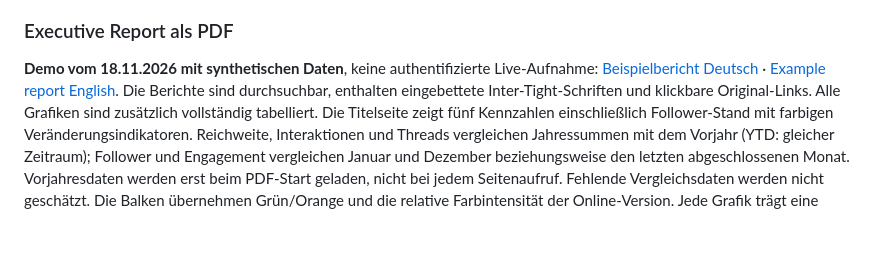
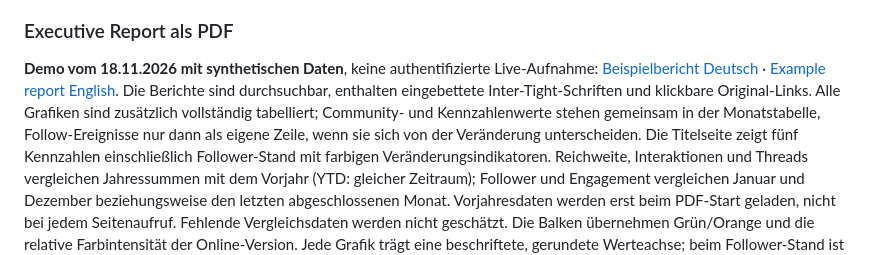
Before and after one commit to rstockm/fediwings, a Markdown page: README.md, the part around one of its changes. GitHub-like rendering; blank space fills up the shorter version.

```diff
--- a/README.md
+++ b/README.md
@@ -31,7 +31,9 @@ Die älteren Aufnahmen vom **08.11.2026** verwenden öffentliche Live-Daten von
 [Beispielbericht Deutsch](docs/examples/report-demo-de.pdf) ·
 [Example report English](docs/examples/report-demo-en.pdf).
 Die Berichte sind durchsuchbar, enthalten eingebettete Inter-Tight-Schriften und
-klickbare Original-Links. Alle Grafiken sind zusätzlich vollständig tabelliert.
+klickbare Original-Links. Alle Grafiken sind zusätzlich vollständig tabelliert;
+Community- und Kennzahlenwerte stehen gemeinsam in der Monatstabelle, Follow-Ereignisse
+nur dann als eigene Zeile, wenn sie sich von der Veränderung unterscheiden.
 Die Titelseite zeigt fünf Kennzahlen einschließlich Follower-Stand mit
 farbigen Veränderungsindikatoren. Reichweite, Interaktionen und Threads
 vergleichen Jahressummen mit dem Vorjahr (YTD: gleicher Zeitraum);
```
Also changed, not shown: other parts of README.md (+1 -1 lines), docs/pdf-export.md (+15 -5 lines), docs/screenshots/README.md (+4 -2 lines), docs/screenshots/report-pdf-followers.png, 11 other files.
